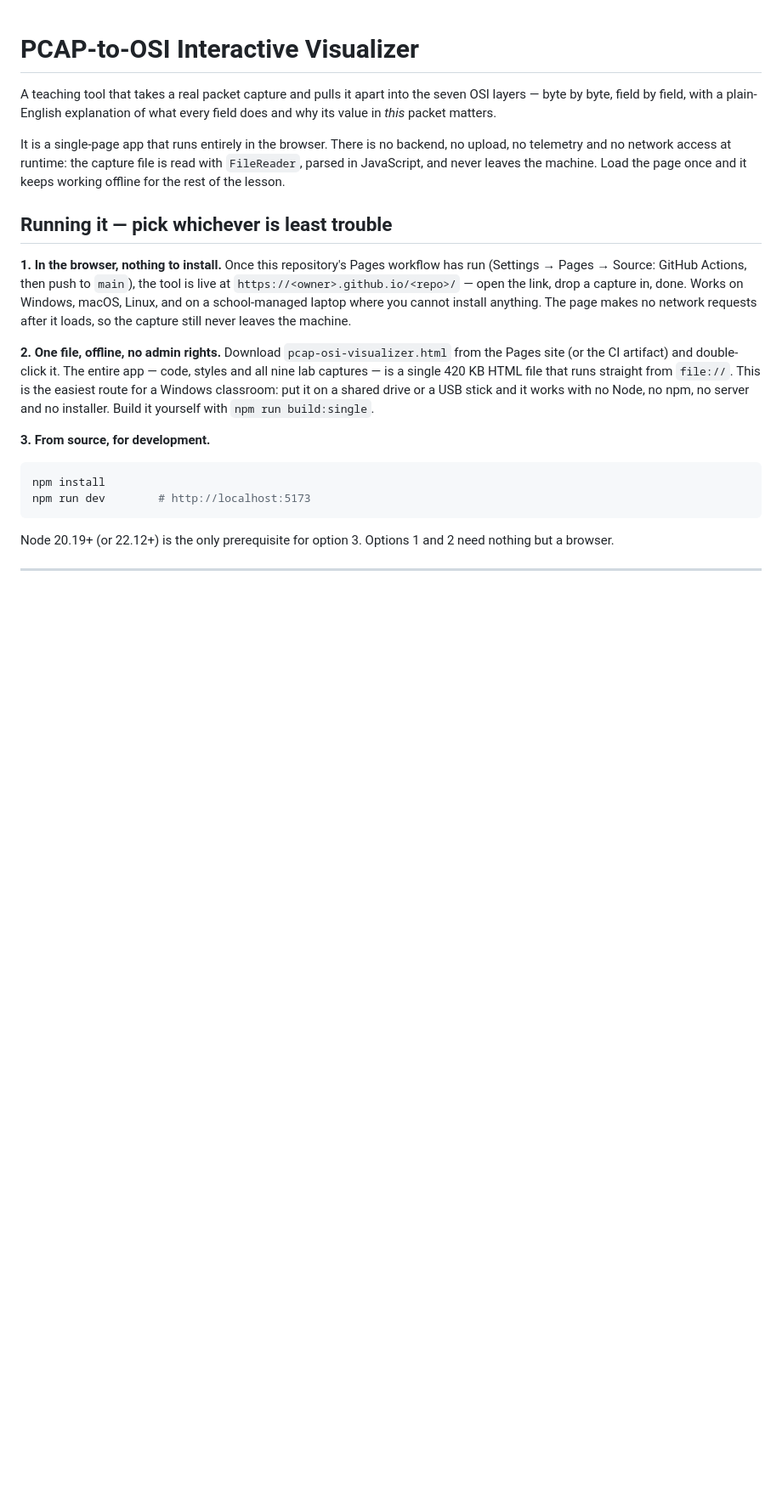
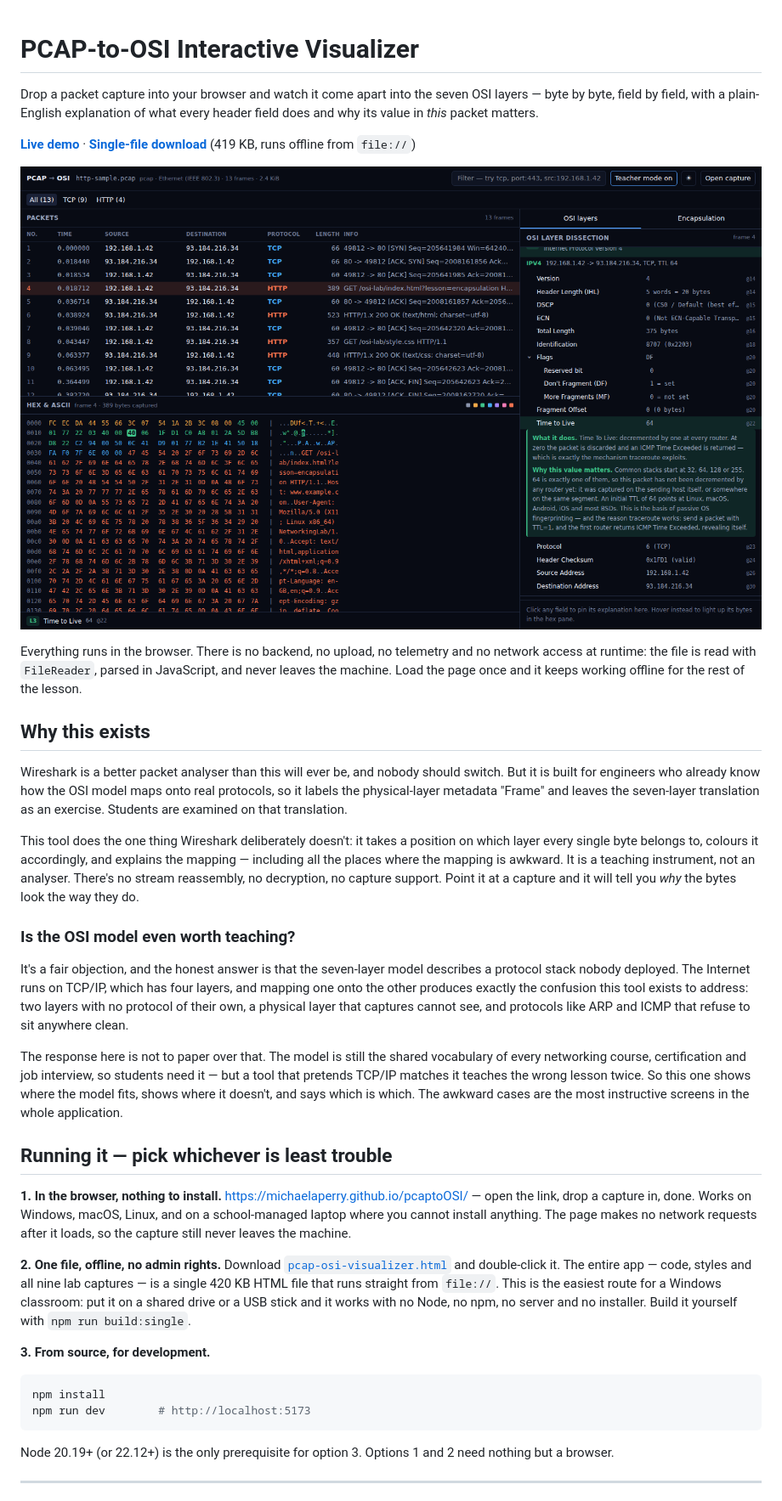
Before and after one commit to MichaelAPerry/pcaptoOSI, a Markdown page: README.md, the part around one of its changes. Shown at 85% size. GitHub-like rendering; pictures changed too: docs/screenshots/01-layers.png (added); blank space fills up the shorter version.

Commit message:
Prepare the repository for a public audience
Rewrites the README opening for someone arriving cold from a link rather
than someone already working in the repo: what it is, a live demo link, a
screenshot above the fold, and two sections answering the questions any
public posting will get first — why not just use Wireshark, and whether
the OSI model is worth teaching at all. Both answers are honest rather
than defensive; the second one is really a restatement of the design
principle the tool already follows.

Adds a section stating plainly that this was written with Claude Code,
and pointing at the test harness as the reason to trust the parsing
engine rather than the authorship.

Three real screenshots, captured from the single-file build rather than
mocked up. Taking them caught a copy bug: the TTL explanation read "64 is
0 below 64, which suggests the packet crossed 0 routers" whenever the
value was exactly an initial TTL. That case now says what it means — the
packet has not passed a router yet, so it was captured on the sending
host or its segment.

Also fills in the package metadata (license, homepage, repository, bugs,
keywords, engines), corrects the copyright line, and makes the Pages
workflow deploy from whatever the default branch is called instead of
hardcoding main, so renaming the branch cannot silently stop publishing.

Co-Authored-By: Claude Opus 5 <noreply@anthropic.com>
Claude-Session: https://claude.ai/code/session_01Dh99uZwSwYLEvqWkbRtdS1

```diff
--- a/README.md
+++ b/README.md
@@ -1,27 +1,62 @@
 # PCAP-to-OSI Interactive Visualizer
 
-A teaching tool that takes a real packet capture and pulls it apart into the
-seven OSI layers — byte by byte, field by field, with a plain-English
-explanation of what every field does and why its value in *this* packet
-matters.
+Drop a packet capture into your browser and watch it come apart into the seven
+OSI layers — byte by byte, field by field, with a plain-English explanation of
+what every header field does and why its value in *this* packet matters.
 
-It is a single-page app that runs entirely in the browser. There is no backend,
-no upload, no telemetry and no network access at runtime: the capture file is
-read with `FileReader`, parsed in JavaScript, and never leaves the machine.
-Load the page once and it keeps working offline for the rest of the lesson.
+**[Live demo](https://michaelaperry.github.io/pcaptoOSI/)** ·
+**[Single-file download](https://michaelaperry.github.io/pcaptoOSI/pcap-osi-visualizer.html)**
+(419 KB, runs offline from `file://`)
+
+![The OSI layer inspector, with a field hovered and its bytes highlighted in the hex pane](docs/screenshots/01-layers.png)
+
+Everything runs in the browser. There is no backend, no upload, no telemetry
+and no network access at runtime: the file is read with `FileReader`, parsed in
+JavaScript, and never leaves the machine. Load the page once and it keeps
+working offline for the rest of the lesson.
+
+## Why this exists
+
+Wireshark is a better packet analyser than this will ever be, and nobody should
+switch. But it is built for engineers who already know how the OSI model maps
+onto real protocols, so it labels the physical-layer metadata "Frame" and
+leaves the seven-layer translation as an exercise. Students are examined on
+that translation.
+
+This tool does the one thing Wireshark deliberately doesn't: it takes a
+position on which layer every single byte belongs to, colours it accordingly,
+and explains the mapping — including all the places where the mapping is
+awkward. It is a teaching instrument, not an analyser. There's no stream
+reassembly, no decryption, no capture support. Point it at a capture and it
+will tell you *why* the bytes look the way they do.
+
+### Is the OSI model even worth teaching?
+
+It's a fair objection, and the honest answer is that the seven-layer model
+describes a protocol stack nobody deployed. The Internet runs on TCP/IP, which
+has four layers, and mapping one onto the other produces exactly the confusion
+this tool exists to address: two layers with no protocol of their own, a
+physical layer that captures cannot see, and protocols like ARP and ICMP that
+refuse to sit anywhere clean.
+
+The response here is not to paper over that. The model is still the shared
+vocabulary of every networking course, certification and job interview, so
+students need it — but a tool that pretends TCP/IP matches it teaches the wrong
+lesson twice. So this one shows where the model fits, shows where it doesn't,
+and says which is which. The awkward cases are the most instructive screens in
+the whole application.
 
 ## Running it — pick whichever is least trouble
 
-**1. In the browser, nothing to install.** Once this repository's Pages
-workflow has run (Settings → Pages → Source: GitHub Actions, then push to
-`main`), the tool is live at `https://<owner>.github.io/<repo>/` — open the
-link, drop a capture in, done. Works on Windows, macOS, Linux, and on a
-school-managed laptop where you cannot install anything. The page makes no
-network requests after it loads, so the capture still never leaves the machine.
+**1. In the browser, nothing to install.**
+<https://michaelaperry.github.io/pcaptoOSI/> — open the link, drop a capture in,
+done. Works on Windows, macOS, Linux, and on a school-managed laptop where you
+cannot install anything. The page makes no network requests after it loads, so
+the capture still never leaves the machine.
 
 **2. One file, offline, no admin rights.** Download
-`pcap-osi-visualizer.html` from the Pages site (or the CI artifact) and
-double-click it. The entire app — code, styles and all nine lab captures — is a
+[`pcap-osi-visualizer.html`](https://michaelaperry.github.io/pcaptoOSI/pcap-osi-visualizer.html)
+and double-click it. The entire app — code, styles and all nine lab captures — is a
 single 420 KB HTML file that runs straight from `file://`. This is the easiest
 route for a Windows classroom: put it on a shared drive or a USB stick and it
 works with no Node, no npm, no server and no installer. Build it yourself with
```
Also changed, not shown: other parts of README.md (+25 -0 lines), docs/screenshots/02-encapsulation.png (added), docs/screenshots/03-physical-layer.png (added), 4 other files.
